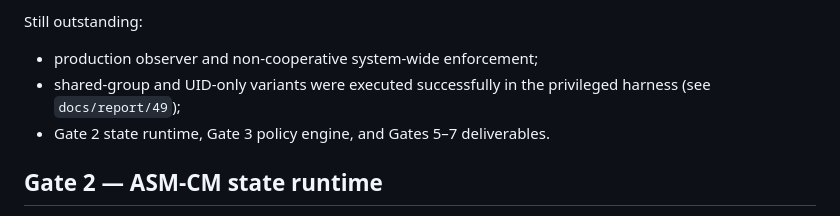
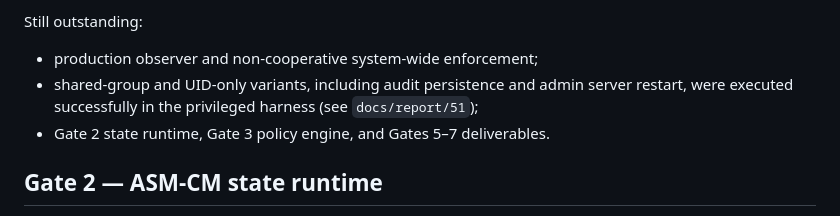
Before and after one commit to AletheionAGI/Unix_AGB, a Markdown page: ROADMAP.md, the part around the change. Rendered like a GitHub page.

Commit message:
record UID GID restart audit proof

```diff
--- a/ROADMAP.md
+++ b/ROADMAP.md
@@ -73,8 +73,9 @@ Completed and documented in `docs/report/03` through `docs/report/46`:
 Still outstanding:
 
 - production observer and non-cooperative system-wide enforcement;
-- shared-group and UID-only variants were executed successfully in the
-  privileged harness (see `docs/report/49`);
+- shared-group and UID-only variants, including audit persistence and admin
+  server restart, were executed successfully in the privileged harness (see
+  `docs/report/51`);
 - Gate 2 state runtime, Gate 3 policy engine, and Gates 5–7 deliverables.
 
 ## Gate 2 — ASM-CM state runtime
```
Also changed, not shown: docs/report/51_uid_gid_restart_audit_proof_complete_20260815.md (added, +16 -0 lines).
